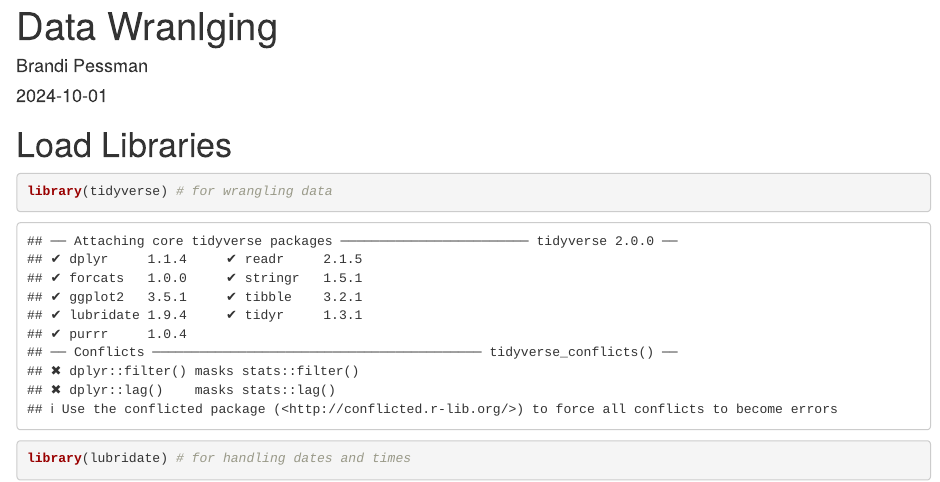
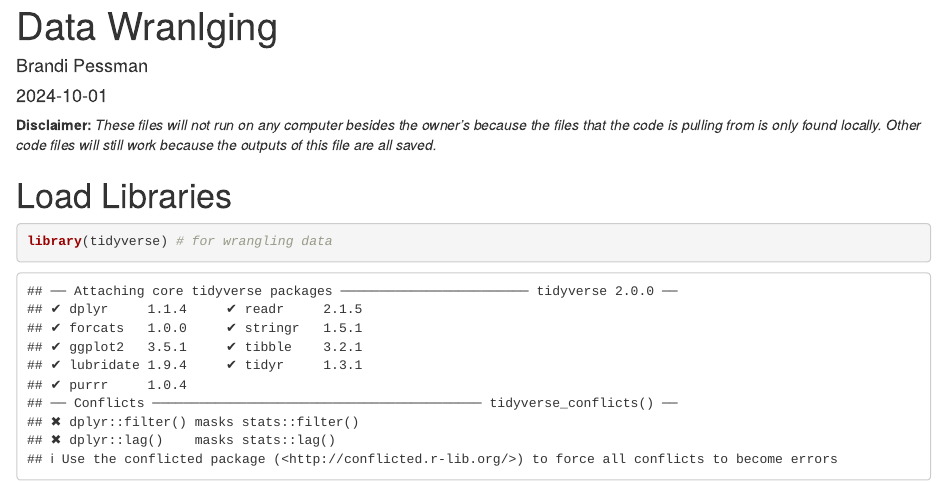
Before and after one commit to brandipessman/Vibratory_Noise, an R Markdown document (2_data_wrangling.Rmd): the page in a window 1100 px wide, from its top. Rendered offline with R 4.5, knitr and Pandoc, with nearby package versions; some code elsewhere in the file could not run offline.

Commit message:
Added disclaimer message at the beginning of the file.

```diff
--- a/2_data_wrangling.Rmd
+++ b/2_data_wrangling.Rmd
@@ -4,6 +4,8 @@ author: "Brandi Pessman"
 date: "2024-10-01"
 output: html_document
 ---
+
+**Disclaimer:** *These files will not run on any computer besides the owner's because the files that the code is pulling from is only found locally. Other code files will still work because the outputs of this file are all saved.*
 
 # Load Libraries
 
```
